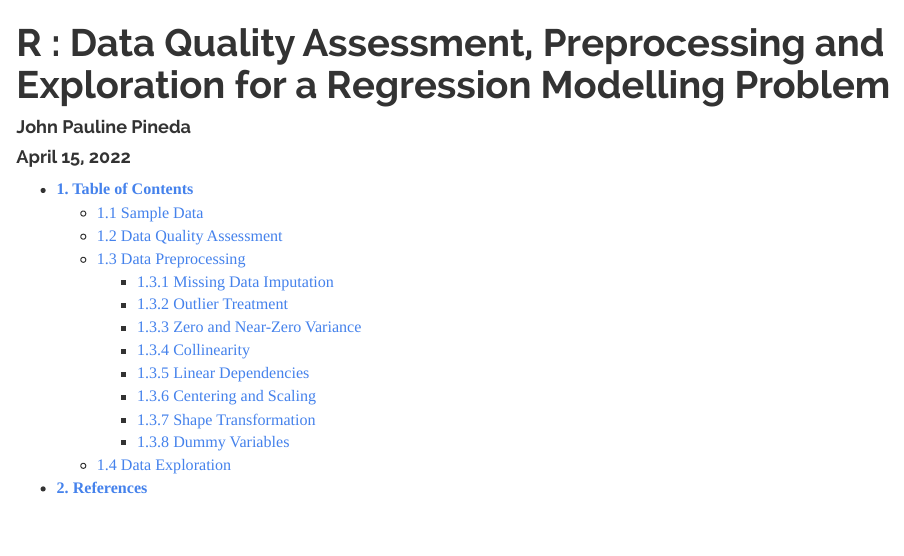
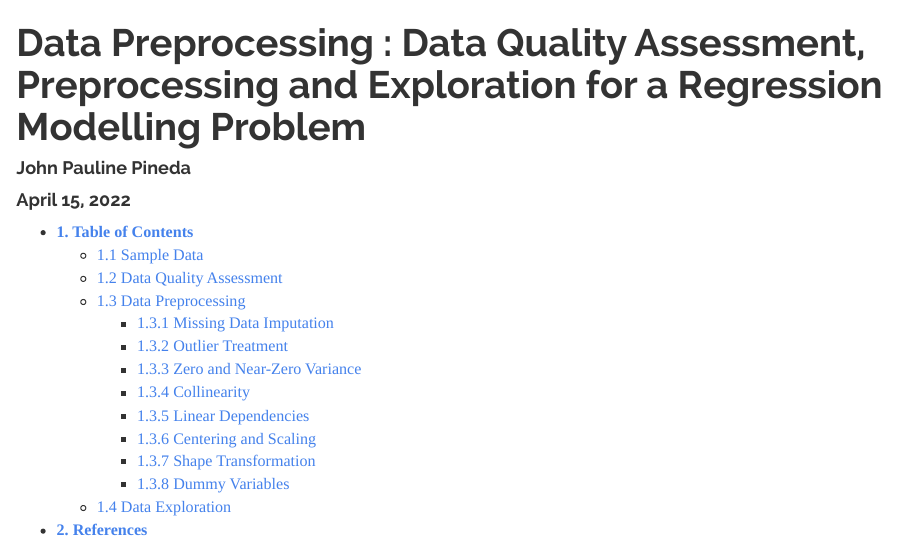
Before and after one commit to JohnPaulinePineda/Portfolio_Project_2, an R Markdown document (docs/index.Rmd): the page in a window 1100 px wide, from its top. Rendered offline with R 4.5, knitr and Pandoc, with nearby package versions; some code elsewhere in the file could not run offline; a font, style sheet, LaTeX package, included part or bibliography that could not be used is replaced or left out; long lines of code are wrapped.

Commit message:
Formulated the HTML and RMD files
Formulated the HTML and RMD files

```diff
--- a/docs/index.Rmd
+++ b/docs/index.Rmd
@@ -1,5 +1,5 @@
 ---
-title: 'R : Data Quality Assessment, Preprocessing and Exploration for a Regression   Modelling Problem'
+title: 'Data Preprocessing : Data Quality Assessment, Preprocessing and Exploration for a Regression   Modelling Problem'
 author: "John Pauline Pineda"
 date: "April 15, 2022"
 output:
```
Also changed, not shown: 1 other file.
